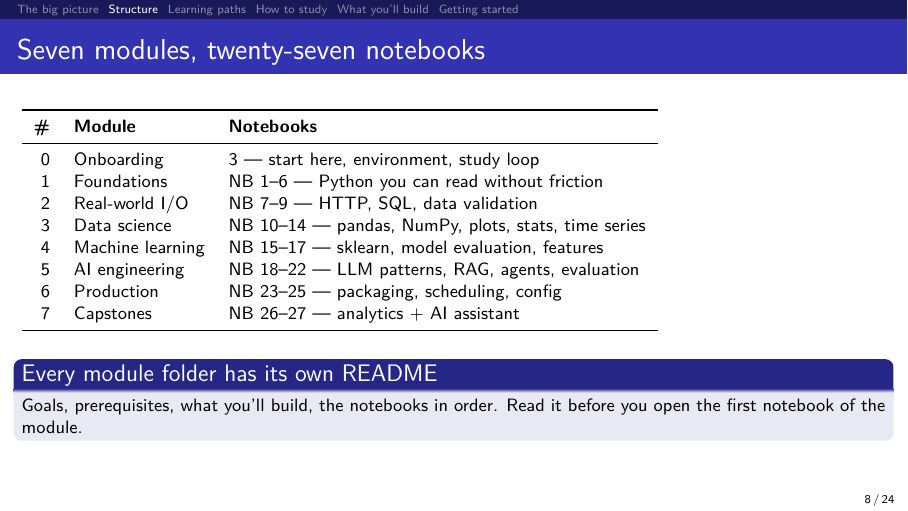
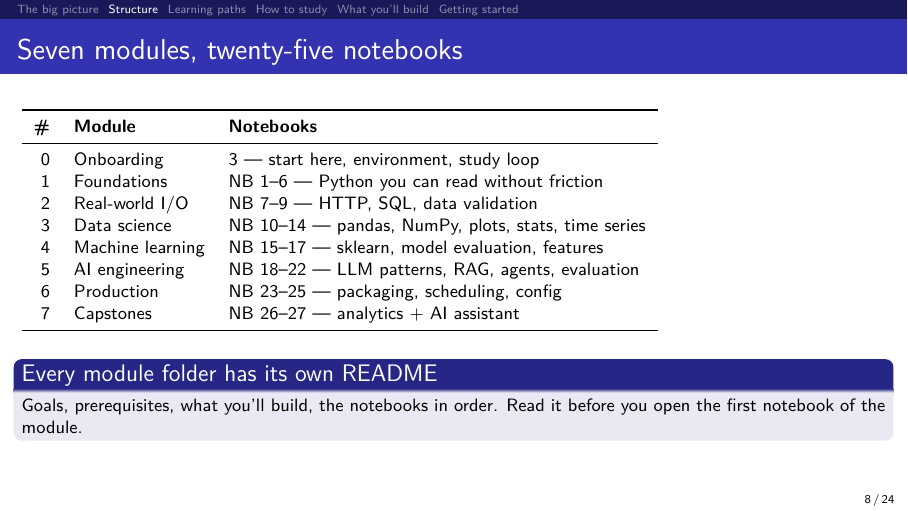
Before and after one commit to ChrisW09/Python-for-AI-Driven-Automation, LaTeX slides (refined_course/slides/00_course_overview.tex): page 8 of 24. Compiled offline with pdfLaTeX.

Commit message:
Refactor code structure for improved readability and maintainability

```diff
--- a/refined_course/slides/00_course_overview.tex
+++ b/refined_course/slides/00_course_overview.tex
@@ -78,7 +78,7 @@
 \section{Structure}
 % ============================================================
 
-\begin{frame}{Seven modules, twenty-seven notebooks}
+\begin{frame}{Seven modules, twenty-five notebooks}
   \footnotesize
   \begin{tabular}{rll}
     \toprule
```
